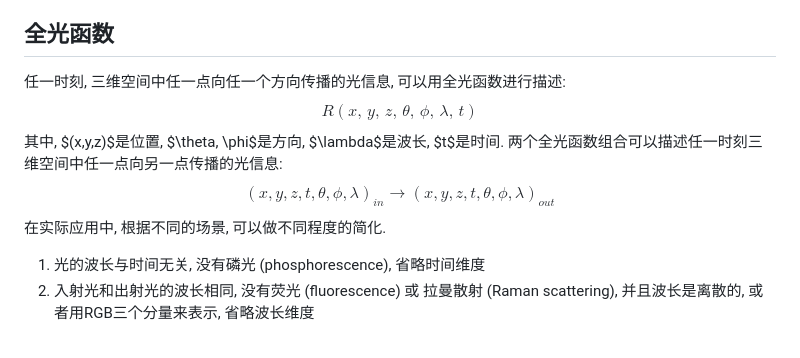
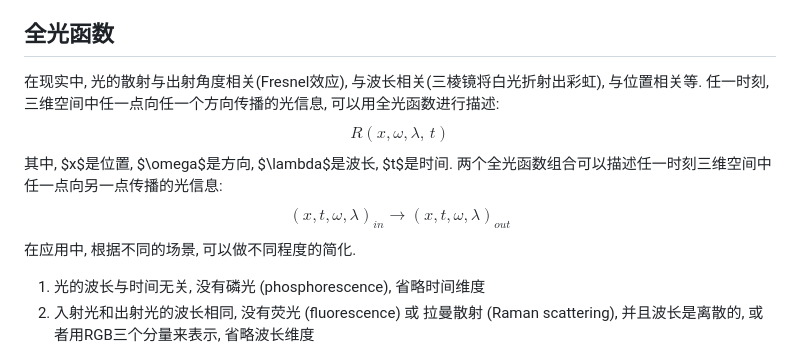
Before and after one commit to wegatron/zsw_note_v1, a Markdown page: advance_pbr.md, the part around the change. Drawn GitHub-style.

```diff
--- a/advance_pbr.md
+++ b/advance_pbr.md
@@ -17,15 +17,15 @@ $$
 * $f_p \left( p,\,\omega_i \to \omega \right)$是相函数(phase function), 描述了$p$点处散射的空间分布. 表示$\omega_i$方向入射光线向某个方向的散射能量与所有方向$S^2$的比. 所有方向$S^2$对应一个单位球.
 
 ## 全光函数
-任一时刻, 三维空间中任一点向任一个方向传播的光信息, 可以用全光函数进行描述:
+在现实中, 光的散射与出射角度相关(Fresnel效应), 与波长相关(三棱镜将白光折射出彩虹), 与位置相关等. 任一时刻, 三维空间中任一点向任一个方向传播的光信息, 可以用全光函数进行描述:
 $$
-R\left(x,\,y,\,z,\,\theta,\,\phi,\,\lambda,\,t\right)
+R\left(x, \omega,\lambda,\,t\right)
 $$
-其中, $(x,y,z)$是位置, $\theta, \phi$是方向, $\lambda$是波长, $t$是时间. 两个全光函数组合可以描述任一时刻三维空间中任一点向另一点传播的光信息:
+其中, $x$是位置, $\omega$是方向, $\lambda$是波长, $t$是时间. 两个全光函数组合可以描述任一时刻三维空间中任一点向另一点传播的光信息:
 $$
-(x,y,z,t,\theta,\phi,\lambda)_{in} \to (x,y,z,t,\theta,\phi,\lambda)_{out}
+(x,t,\omega,\lambda)_{in} \to (x,t,\omega,\lambda)_{out}
 $$
-在实际应用中, 根据不同的场景, 可以做不同程度的简化.
+在应用中, 根据不同的场景, 可以做不同程度的简化.
 1. 光的波长与时间无关, 没有磷光 (phosphorescence), 省略时间维度
 2. 入射光和出射光的波长相同, 没有荧光 (fluorescence) 或 拉曼散射 (Raman scattering), 并且波长是离散的, 或者用RGB三个分量来表示, 省略波长维度
 * BSSRDF(bidirectional subsurface scattering reflection distribution function)
```
Also changed, not shown: oneweek_raytracying.md (+31 -0 lines).
